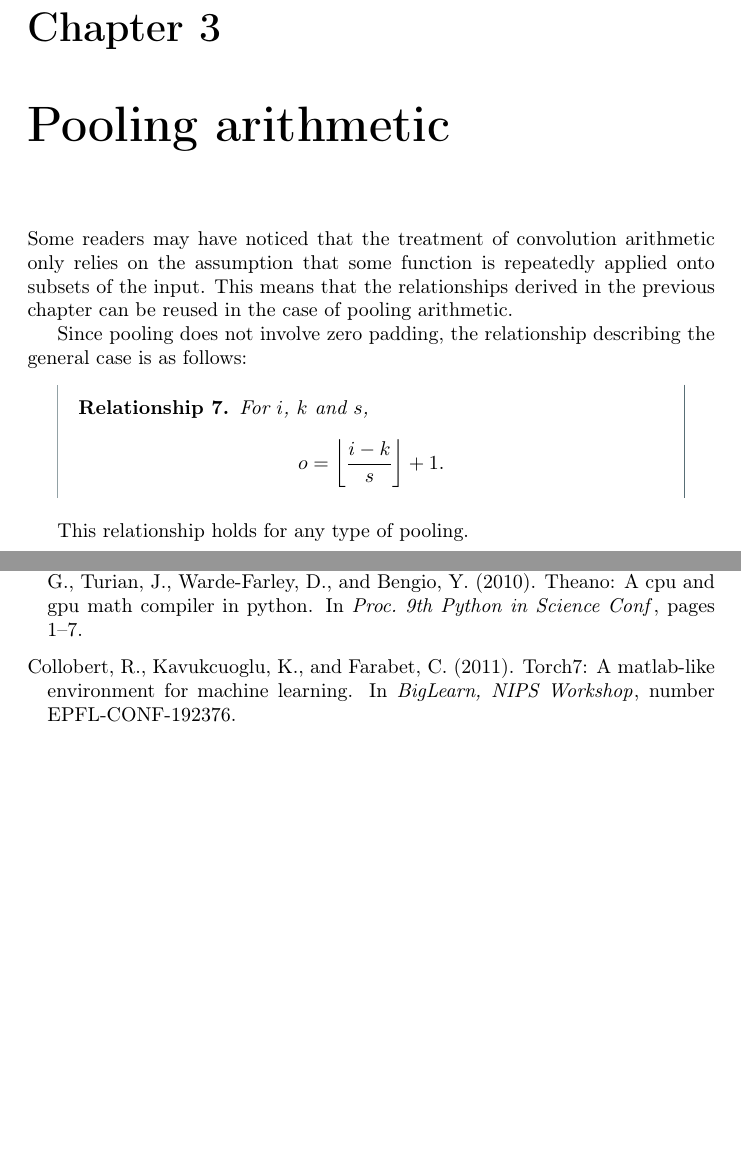
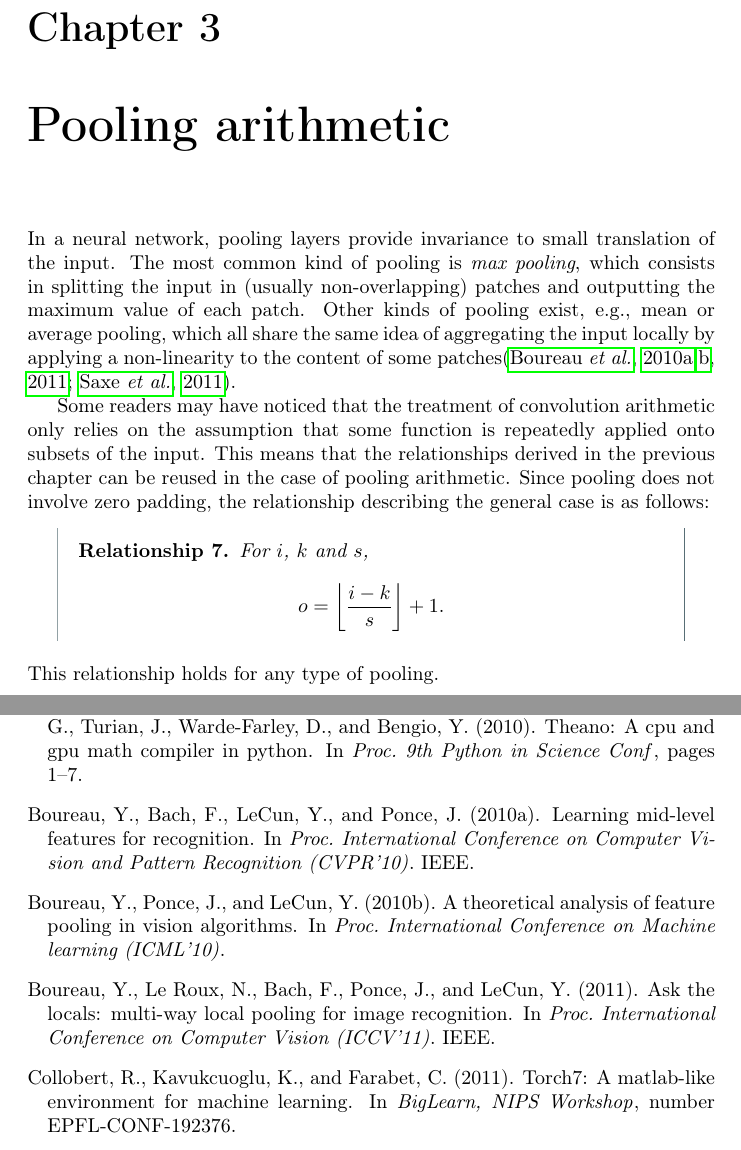
Before and after one commit to vdumoulin/conv_arithmetic, a LaTeX thesis (conv_arithmetic.tex, which reads bibliography.bib): two parts of pages 19 and 29 of 30, joined at a grey line, cut so that both start at the same text, the shorter picture padded with empty space. Compiled offline with pdfLaTeX.

Commit message:
Extend cap3 + reseg citation

```diff
--- a/bibliography.bib
+++ b/bibliography.bib
@@ -114,0 +131,10 @@
+    booktitle = "Proc. International Conference on Computer Vision and Pattern Recognition (CVPR'10)",
+    publisher = "IEEE",
+    year = "2010"
+}
+
+@inproceedings {boureau-icml-10,
+    title = "A theoretical analysis of feature pooling in vision algorithms",
+    author = "Boureau, {Y-Lan} and Ponce, Jean and LeCun, Yann",
+    booktitle = "Proc. International Conference on Machine learning (ICML'10)",
+    year = "2010"
@@ -114,0 +146,3 @@
+    booktitle = "Proc. International Conference on Computer Vision (ICCV'11)",
+    publisher = "IEEE",
+    year = "2011"
@@ -114,0 +154,3 @@
+  booktitle = {Proceedings of the 28th International Conference on Machine Learning (ICML-11)},
+  series =    {ICML '11},
+  year =      {2011},
--- a/conv_arithmetic.tex
+++ b/conv_arithmetic.tex
@@ -702,13 +702,19 @@ in the case of {\em transposed convolutions}.
 
 \chapter{Pooling arithmetic}
 
+In a neural network, pooling layers provide invariance to small translation of
+the input. The most common kind of pooling is \emph{max pooling}, which
+consists in splitting the input in (usually non-overlapping) patches and
+outputting the maximum value of each patch. Other kinds of pooling exist, e.g.,
+mean or average pooling, which all share the same idea of aggregating the input
+locally by applying a non-linearity to the content of some patches\citep{%
+boureau-cvpr-10,boureau-icml-10,boureau-iccv-11,ICML2011Saxe_551}.
+
 Some readers may have noticed that the treatment of convolution arithmetic only
 relies on the assumption that some function is repeatedly applied onto subsets
 of the input. This means that the relationships derived in the previous chapter
-can be reused in the case of pooling arithmetic.
-
-Since pooling does not involve zero padding, the relationship describing the
-general case is as follows:
+can be reused in the case of pooling arithmetic. Since pooling does not involve
+zero padding, the relationship describing the general case is as follows:
 
 \begin{relationship}\label{rel:pooling}
 For $i$, $k$ and $s$,
@@ -717,7 +723,7 @@ For $i$, $k$ and $s$,
 \end{equation*}
 \end{relationship}
 
-This relationship holds for any type of pooling.
+\noindent This relationship holds for any type of pooling.
 
 \chapter{Transposed convolution arithmetic}
 
```
Also changed, not shown: bibliography.bib (34 more changed lines), conv_arithmetic.tex (8 more changed lines).
